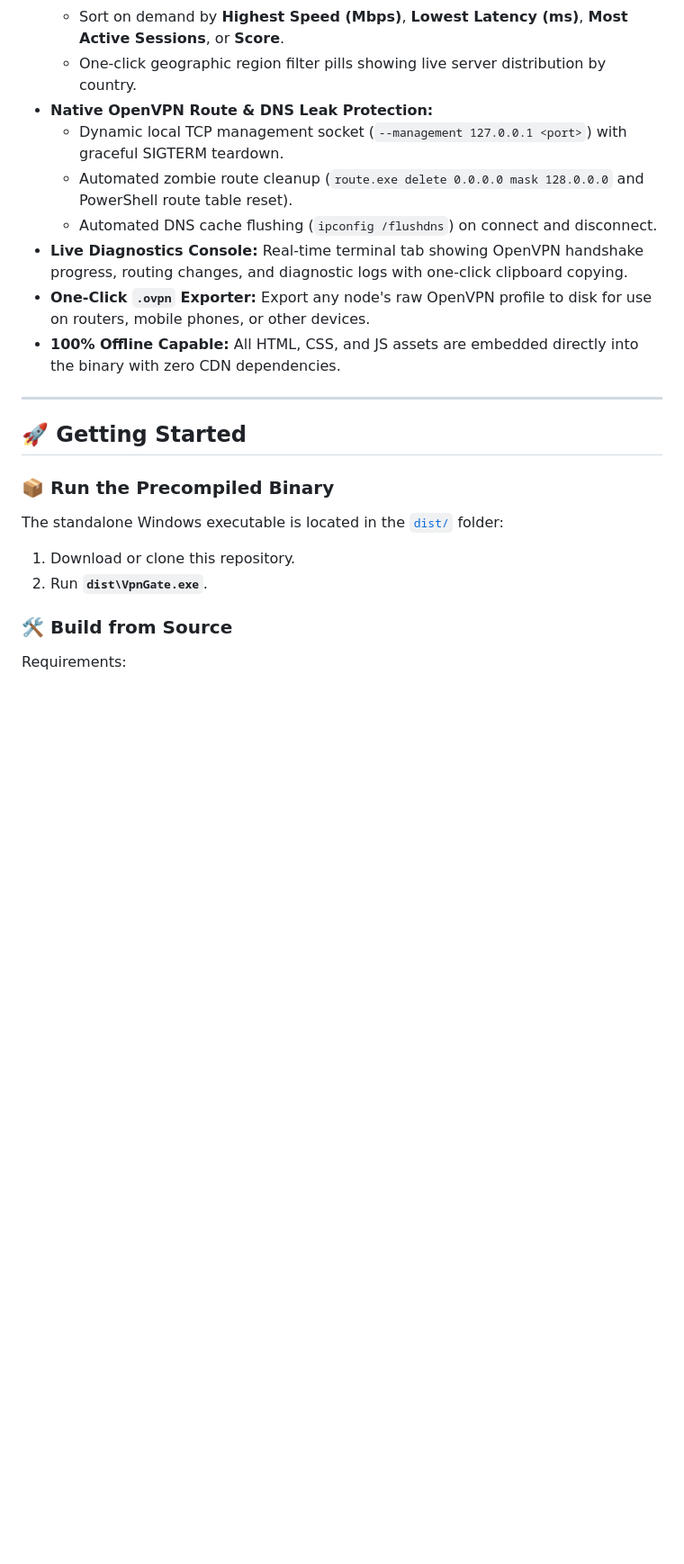
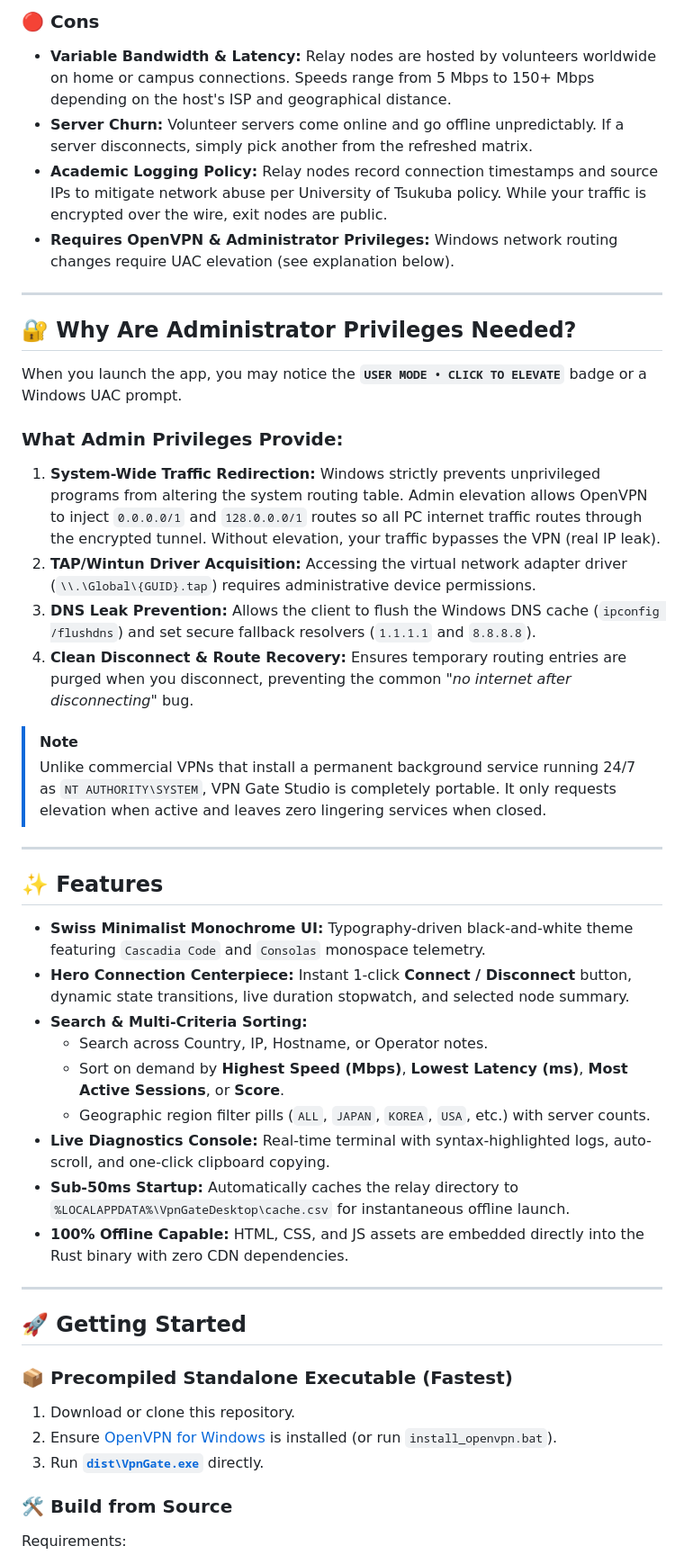
Before and after one commit to manuja-me/vpngate-desktop, a Markdown page: README.md, the part around one of its changes. Shown at 90% size. Rendered like a GitHub page; blank space fills up the shorter version.

```diff
--- a/README.md
+++ b/README.md
@@ -50,23 +66,47 @@ Traditionally, using VPN Gate requires either:
+### 🔴 Cons
+* **Variable Bandwidth & Latency:** Relay nodes are hosted by volunteers worldwide on home or campus connections. Speeds range from 5 Mbps to 150+ Mbps depending on the host's ISP and geographical distance.
+* **Server Churn:** Volunteer servers come online and go offline unpredictably. If a server disconnects, simply pick another from the refreshed matrix.
+* **Academic Logging Policy:** Relay nodes record connection timestamps and source IPs to mitigate network abuse per University of Tsukuba policy. While your traffic is encrypted over the wire, exit nodes are public.
+* **Requires OpenVPN & Administrator Privileges:** Windows network routing changes require UAC elevation (see explanation below).
+
+---
+
+## 🔐 Why Are Administrator Privileges Needed?
+
+When you launch the app, you may notice the **`USER MODE • CLICK TO ELEVATE`** badge or a Windows UAC prompt.
+
+### What Admin Privileges Provide:
+1. **System-Wide Traffic Redirection:** Windows strictly prevents unprivileged programs from altering the system routing table. Admin elevation allows OpenVPN to inject `0.0.0.0/1` and `128.0.0.0/1` routes so all PC internet traffic routes through the encrypted tunnel. Without elevation, your traffic bypasses the VPN (real IP leak).
+2. **TAP/Wintun Driver Acquisition:** Accessing the virtual network adapter driver (`\\.\Global\{GUID}.tap`) requires administrative device permissions.
+3. **DNS Leak Prevention:** Allows the client to flush the Windows DNS cache (`ipconfig /flushdns`) and set secure fallback resolvers (`1.1.1.1` and `8.8.8.8`).
+4. **Clean Disconnect & Route Recovery:** Ensures temporary routing entries are purged when you disconnect, preventing the common *"no internet after disconnecting"* bug.
+
+> [!NOTE]
+> Unlike commercial VPNs that install a permanent background service running 24/7 as `NT AUTHORITY\SYSTEM`, VPN Gate Studio is completely portable. It only requests elevation when active and leaves zero lingering services when closed.
+
+---
+
+## ✨ Features
+
+- **Swiss Minimalist Monochrome UI:** Typography-driven black-and-white theme featuring `Cascadia Code` and `Consolas` monospace telemetry.
+- **Hero Connection Centerpiece:** Instant 1-click **Connect / Disconnect** button, dynamic state transitions, live duration stopwatch, and selected node summary.
+- **Search & Multi-Criteria Sorting:**
+  - Search across Country, IP, Hostname, or Operator notes.
   - Sort on demand by **Highest Speed (Mbps)**, **Lowest Latency (ms)**, **Most Active Sessions**, or **Score**.
-  - One-click geographic region filter pills showing live server distribution by country.
-- **Native OpenVPN Route & DNS Leak Protection:**
-  - Dynamic local TCP management socket (`--management 127.0.0.1 <port>`) with graceful SIGTERM teardown.
-  - Automated zombie route cleanup (`route.exe delete 0.0.0.0 mask 128.0.0.0` and PowerShell route table reset).
-  - Automated DNS cache flushing (`ipconfig /flushdns`) on connect and disconnect.
-- **Live Diagnostics Console:** Real-time terminal tab showing OpenVPN handshake progress, routing changes, and diagnostic logs with one-click clipboard copying.
-- **One-Click `.ovpn` Exporter:** Export any node's raw OpenVPN profile to disk for use on routers, mobile phones, or other devices.
-- **100% Offline Capable:** All HTML, CSS, and JS assets are embedded directly into the binary with zero CDN dependencies.
+  - Geographic region filter pills (`ALL`, `JAPAN`, `KOREA`, `USA`, etc.) with server counts.
+- **Live Diagnostics Console:** Real-time terminal with syntax-highlighted logs, auto-scroll, and one-click clipboard copying.
+- **Sub-50ms Startup:** Automatically caches the relay directory to `%LOCALAPPDATA%\VpnGateDesktop\cache.csv` for instantaneous offline launch.
+- **100% Offline Capable:** HTML, CSS, and JS assets are embedded directly into the Rust binary with zero CDN dependencies.
 
 ---
 
 ## 🚀 Getting Started
 
-### 📦 Run the Precompiled Binary
-
-The standalone Windows executable is located in the [`dist/`](dist/) folder:
+### 📦 Precompiled Standalone Executable (Fastest)
 
 1. Download or clone this repository.
-2. Run **`dist\VpnGate.exe`**.
+2. Ensure [OpenVPN for Windows](https://openvpn.net/community-downloads/) is installed (or run `install_openvpn.bat`).
+3. Run **[`dist\VpnGate.exe`](dist/VpnGate.exe)** directly.
 
 ### 🛠️ Build from Source
 
```
Also changed, not shown: other parts of README.md (+58 -40 lines).
